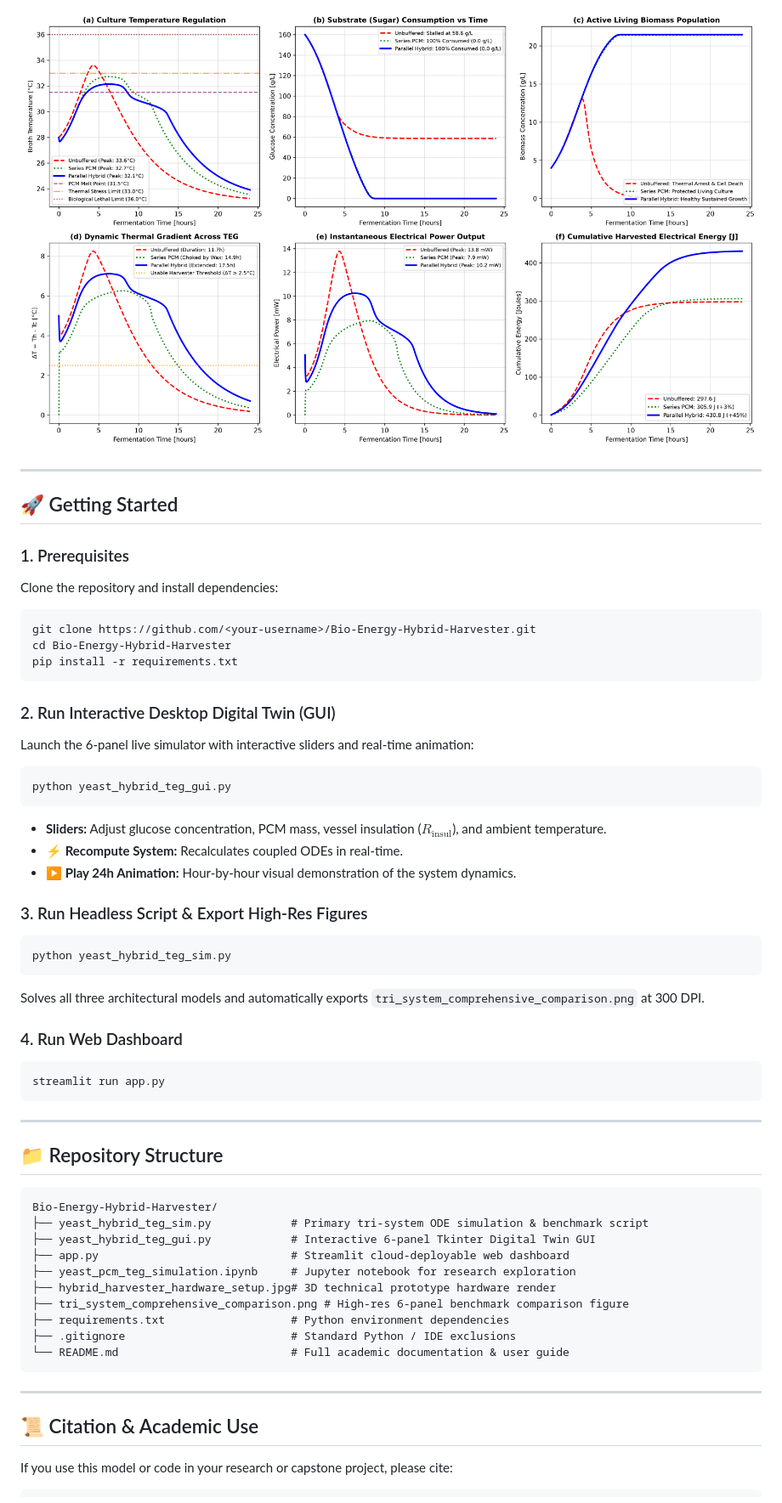
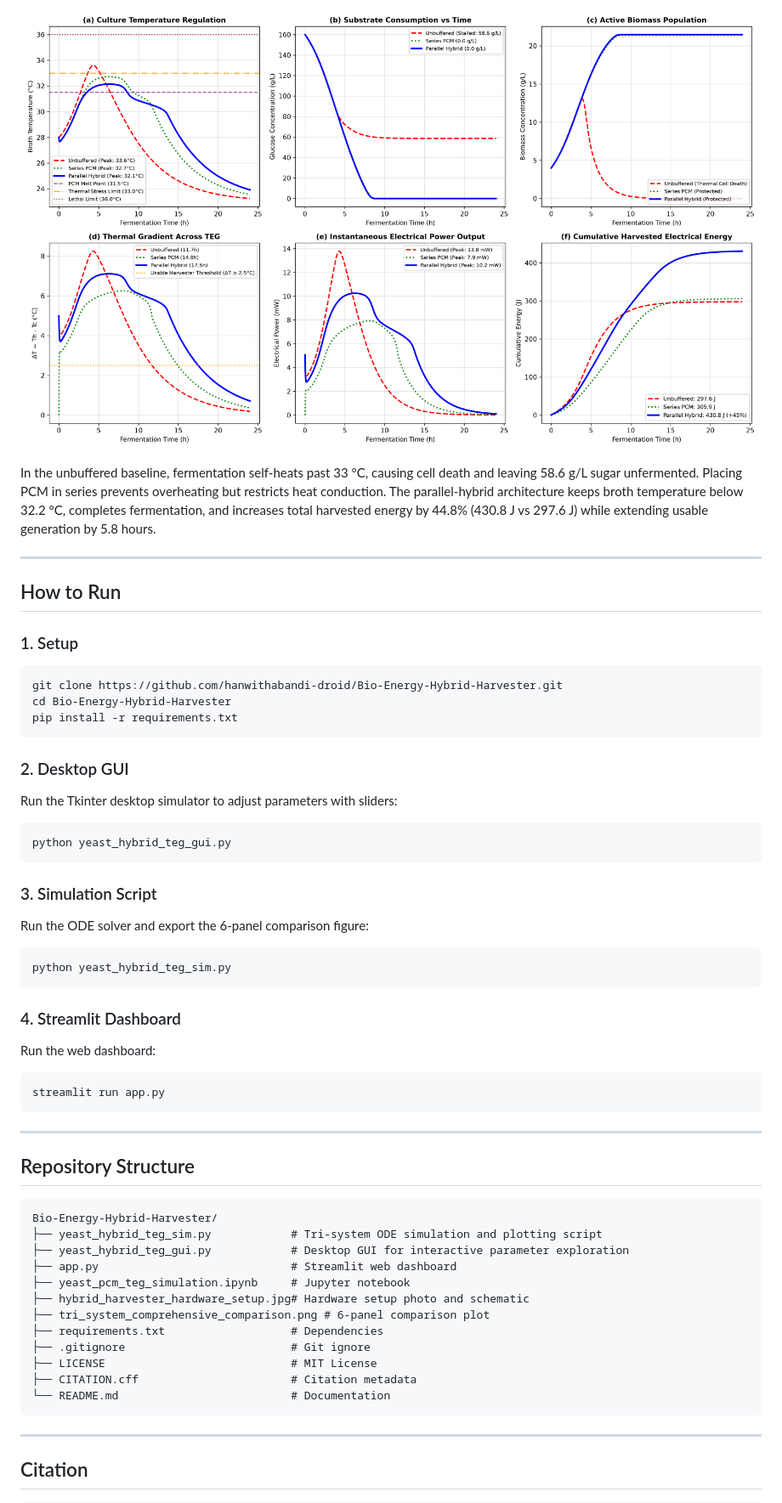
Before and after one commit to hanwithabandi-droid/Bio-Energy-Hybrid-Harvester, a Markdown page: README.md, the part around one of its changes. Shown at 85% size. GitHub-like rendering; pictures changed too: tri_system_comprehensive_comparison.png.

Commit message:
Bio-energy hybrid harvester simulation and documentation

````diff
--- a/README.md
+++ b/README.md
@@ -80,59 +109,58 @@ Simulation benchmark across a 24-hour cycle ($T_{\text{amb}} = 23^\circ\text{C}$
 
-![Tri-System Comprehensive Comparison](tri_system_comprehensive_comparison.png)
+![Simulation Comparison](tri_system_comprehensive_comparison.png)
+
+In the unbuffered baseline, fermentation self-heats past 33 °C, causing cell death and leaving 58.6 g/L sugar unfermented. Placing PCM in series prevents overheating but restricts heat conduction. The parallel-hybrid architecture keeps broth temperature below 32.2 °C, completes fermentation, and increases total harvested energy by 44.8% (430.8 J vs 297.6 J) while extending usable generation by 5.8 hours.
 
 ---
 
-## 🚀 Getting Started
+## How to Run
 
-### 1. Prerequisites
-Clone the repository and install dependencies:
+### 1. Setup
 ```bash
-git clone https://github.com/<your-username>/Bio-Energy-Hybrid-Harvester.git
+git clone https://github.com/hanwithabandi-droid/Bio-Energy-Hybrid-Harvester.git
 cd Bio-Energy-Hybrid-Harvester
 pip install -r requirements.txt
 ```
 
-### 2. Run Interactive Desktop Digital Twin (GUI)
-Launch the 6-panel live simulator with interactive sliders and real-time animation:
+### 2. Desktop GUI
+Run the Tkinter desktop simulator to adjust parameters with sliders:
 ```bash
 python yeast_hybrid_teg_gui.py
 ```
-* **Sliders:** Adjust glucose concentration, PCM mass, vessel insulation ($R_{\text{insul}}$), and ambient temperature.
-* **⚡ Recompute System:** Recalculates coupled ODEs in real-time.
-* **▶ Play 24h Animation:** Hour-by-hour visual demonstration of the system dynamics.
 
-### 3. Run Headless Script & Export High-Res Figures
+### 3. Simulation Script
+Run the ODE solver and export the 6-panel comparison figure:
 ```bash
 python yeast_hybrid_teg_sim.py
 ```
-Solves all three architectural models and automatically exports `tri_system_comprehensive_comparison.png` at 300 DPI.
 
-### 4. Run Web Dashboard
+### 4. Streamlit Dashboard
+Run the web dashboard:
 ```bash
 streamlit run app.py
 ```
 
 ---
 
-## 📁 Repository Structure
+## Repository Structure
 
 ```
 Bio-Energy-Hybrid-Harvester/
-├── yeast_hybrid_teg_sim.py            # Primary tri-system ODE simulation & benchmark script
-├── yeast_hybrid_teg_gui.py            # Interactive 6-panel Tkinter Digital Twin GUI
-├── app.py                             # Streamlit cloud-deployable web dashboard
-├── yeast_pcm_teg_simulation.ipynb     # Jupyter notebook for research exploration
-├── hybrid_harvester_hardware_setup.jpg# 3D technical prototype hardware render
-├── tri_system_comprehensive_comparison.png # High-res 6-panel benchmark comparison figure
-├── requirements.txt                   # Python environment dependencies
-├── .gitignore                         # Standard Python / IDE exclusions
-└── README.md                          # Full academic documentation & user guide
+├── yeast_hybrid_teg_sim.py            # Tri-system ODE simulation and plotting script
+├── yeast_hybrid_teg_gui.py            # Desktop GUI for interactive parameter exploration
+├── app.py                             # Streamlit web dashboard
+├── yeast_pcm_teg_simulation.ipynb     # Jupyter notebook
+├── hybrid_harvester_hardware_setup.jpg# Hardware setup photo and schematic
+├── tri_system_comprehensive_comparison.png # 6-panel comparison plot
+├── requirements.txt                   # Dependencies
+├── .gitignore                         # Git ignore
+├── LICENSE                            # MIT License
+├── CITATION.cff                       # Citation metadata
+└── README.md                          # Documentation
 ```
 
 ---
 
-## 📜 Citation & Academic Use
-
-If you use this model or code in your research or capstone project, please cite:
+## Citation
 
 ```bibtex
````
Also changed, not shown: other parts of README.md (+79 -48 lines), yeast_pcm_teg_simulation_results.png (added), 9 other files.
